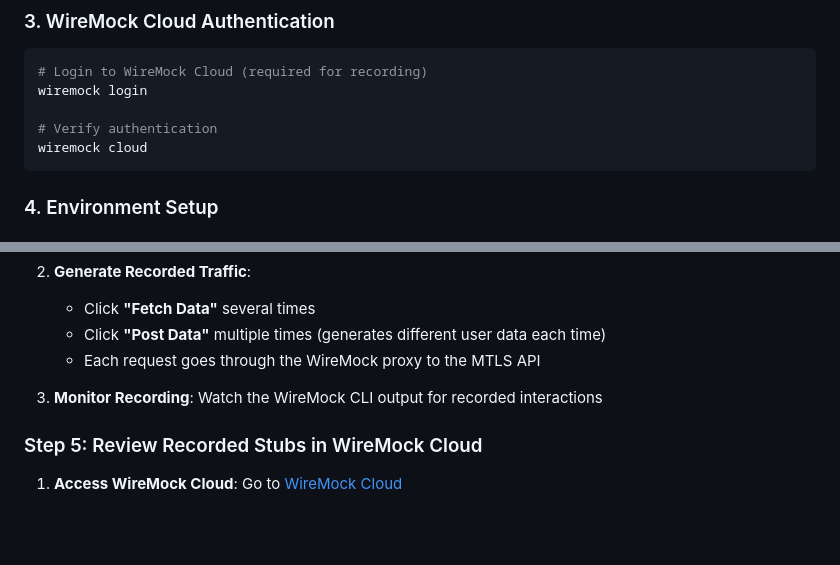
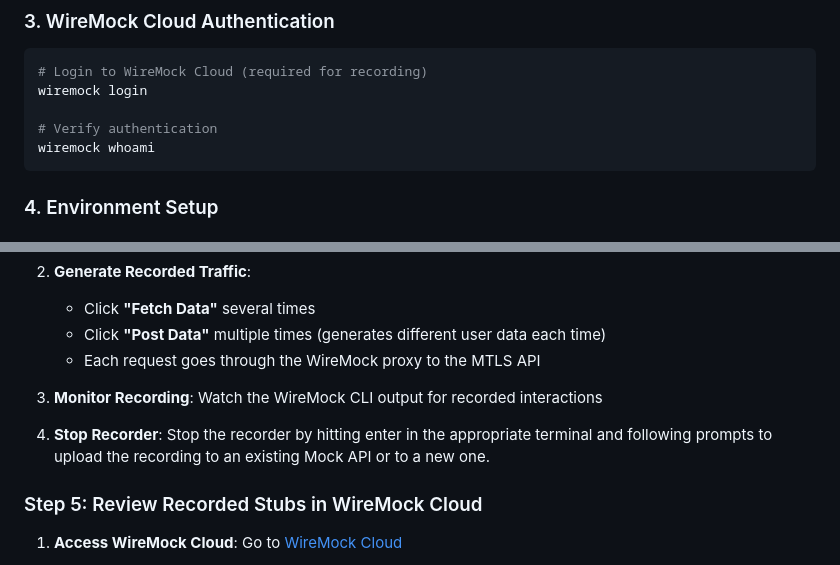
Before and after one commit to DanPerovich/wiremockcloud-record-mtls-demo, a Markdown page: DEMO-INSTRUCTIONS.md, 2 parts joined by grey strips. Drawn GitHub-style; blank space fills up the shorter version.

Commit message:
tweak demo instruction set

````diff
--- a/DEMO-INSTRUCTIONS.md
+++ b/DEMO-INSTRUCTIONS.md
@@ -46,7 +46,7 @@ choco install mkcert
 wiremock login
 
 # Verify authentication
-wiremock cloud
+wiremock whoami
 ```
 
 ### 4. Environment Setup
@@ -151,6 +151,8 @@ Expected output:
 
 3. **Monitor Recording**: Watch the WireMock CLI output for recorded interactions
 
+4. **Stop Recorder**: Stop the recorder by hitting enter in the appropriate terminal and following prompts to upload the recording to an existing Mock API or to a new one.
+
 ### Step 5: Review Recorded Stubs in WireMock Cloud
 
 1. **Access WireMock Cloud**: Go to [WireMock Cloud](https://app.wiremock.cloud)
````
Also changed, not shown: other parts of DEMO-INSTRUCTIONS.md (+1 -1 lines).
